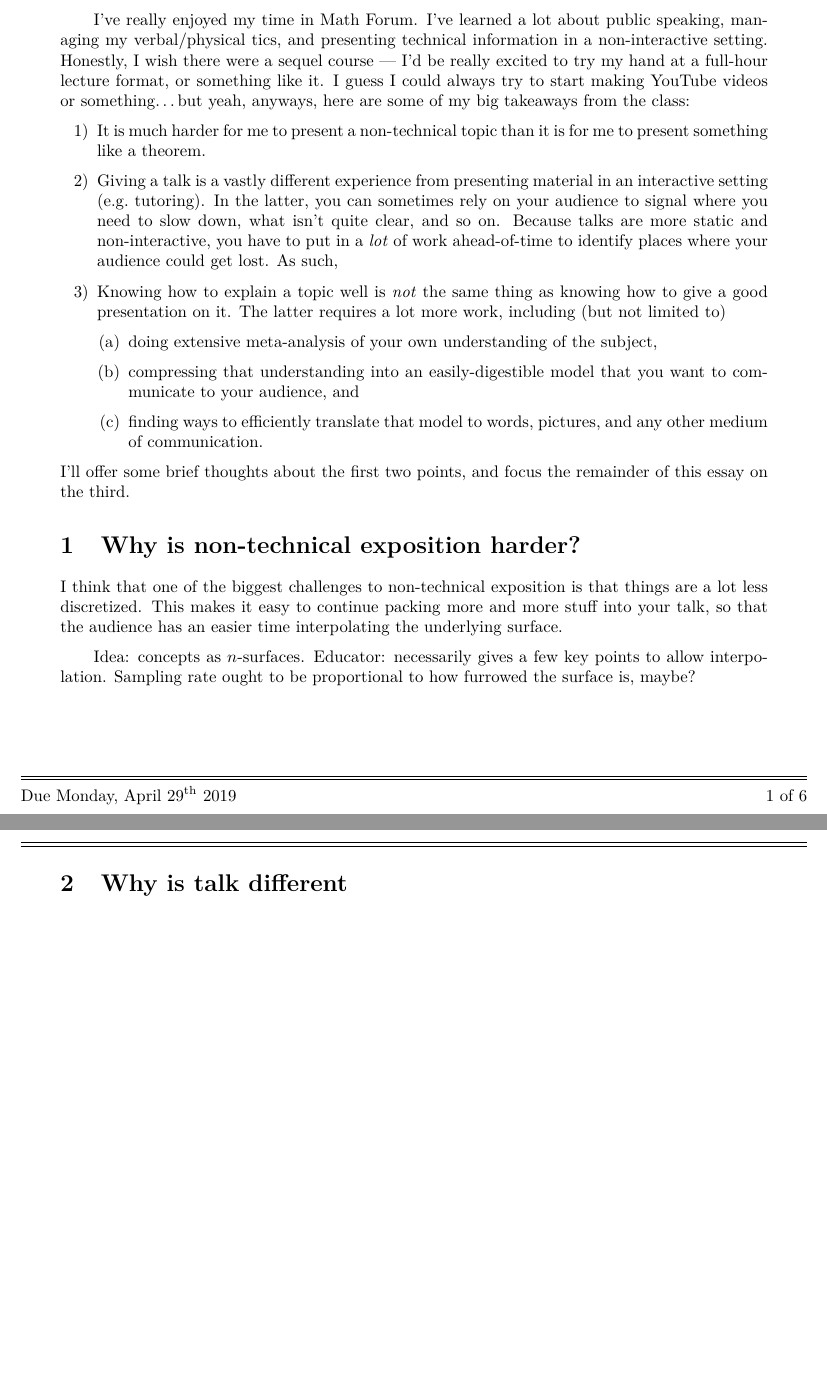
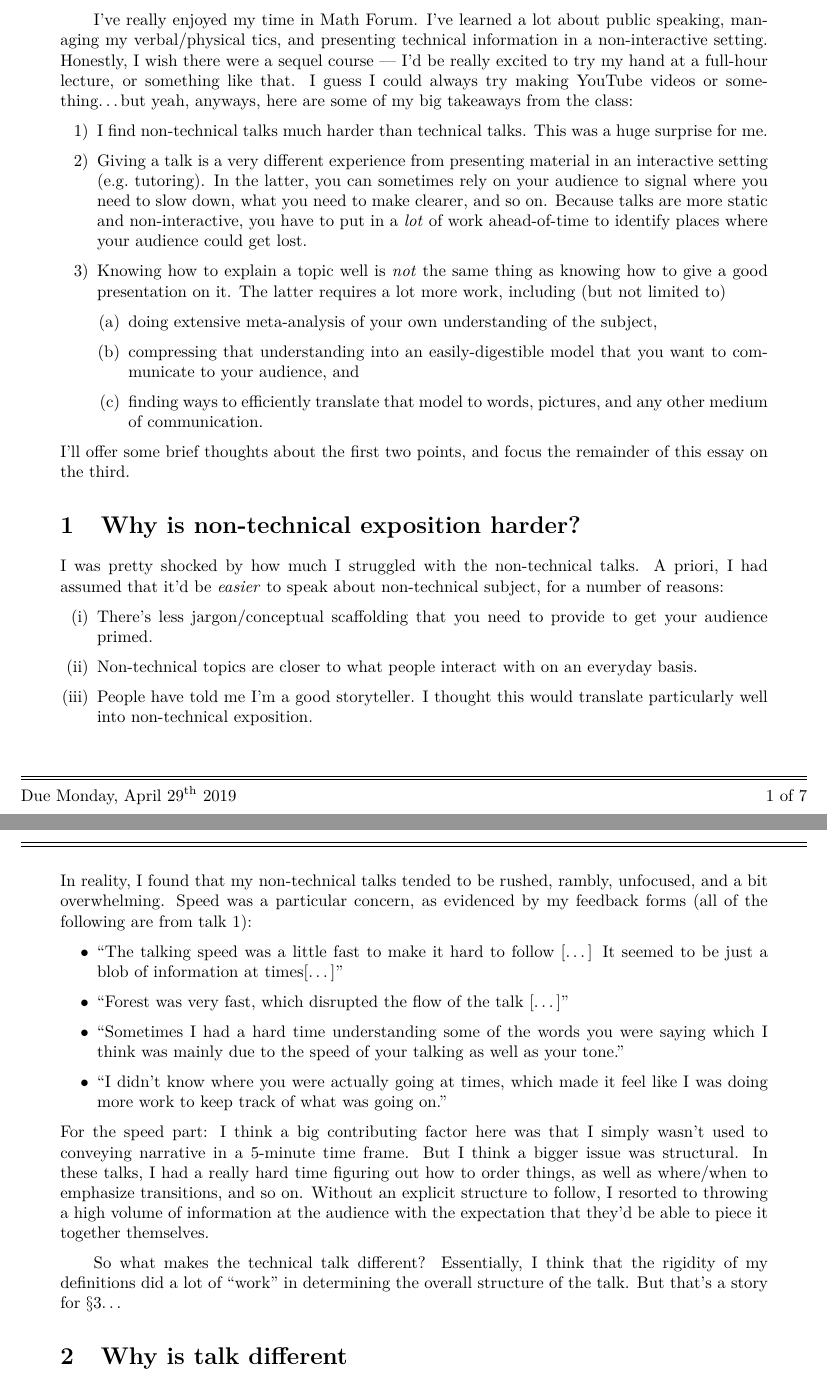
Before and after one commit to redpanda1234/math-198, a LaTeX document (final-paper/math-198-final-paper.tex): two parts of pages 1 and 2 of 6 before the commit and two parts of pages 1 and 2 of 7 after it, joined at a grey line, cut so that both start at the same text, the shorter picture padded with empty space. The pictures show the PDF file final-paper/math-198-final-paper.pdf that the author committed with the source.

Commit message:
update paper

```diff
--- a/final-paper/math-198-final-paper.tex
+++ b/final-paper/math-198-final-paper.tex
@@ -34,19 +34,19 @@
   public speaking, managing my verbal/physical tics, and presenting
   technical information in a non-interactive setting. Honestly, I wish
   there were a sequel course --- I'd be really excited to try my hand
-  at a full-hour lecture format, or something like it. I guess I could
-  always try to start making YouTube videos or something\ldots but
-  yeah, anyways, here are some of my big takeaways from the class:
+  at a full-hour lecture, or something like that. I guess I could
+  always try making YouTube videos or something\ldots but yeah,
+  anyways, here are some of my big takeaways from the class:
   \begin{enumerate}[label=\arabic*)]
-    \item It is much harder for me to present a non-technical topic
-      than it is for me to present something like a theorem.
-    \item Giving a talk is a vastly different experience from
-      presenting material in an interactive setting (e.g.\ tutoring).
-      In the latter, you can sometimes rely on your audience to signal
-      where you need to slow down, what isn't quite clear, and so on.
+    \item I find non-technical talks much harder than technical talks.
+      This was a huge surprise for me.
+    \item Giving a talk is a very different experience from presenting
+      material in an interactive setting (e.g.\ tutoring). In the
+      latter, you can sometimes rely on your audience to signal where
+      you need to slow down, what you need to make clearer, and so on.
       Because talks are more static and non-interactive, you have to
       put in a \emph{lot} of work ahead-of-time to identify places
-      where your audience could get lost. As such,
+      where your audience could get lost.
     \item Knowing how to explain a topic well is \emph{not} the same
       thing as knowing how to give a good presentation on it. The
       latter requires a lot more work, including (but not limited to)
@@ -62,15 +62,61 @@
   I'll offer some brief thoughts about the first two points, and focus
   the remainder of this essay on the third.
   \section{Why is non-technical exposition harder?}
-  I think that one of the biggest challenges to non-technical
-  exposition is that things are a lot less discretized. This makes it
-  easy to continue packing more and more stuff into your talk, so that
-  the audience has an easier time interpolating the underlying
-  surface.
+  I was pretty shocked by how much I struggled with the non-technical
+  talks. A priori, I had assumed that it'd be \emph{easier} to speak
+  about non-technical subject, for a number of reasons:
+  \begin{enumerate}[label=(\roman*)]
+    \item There's less jargon/conceptual scaffolding that you need to
+      provide to get your audience primed.
+    \item Non-technical topics are closer to what people interact with
+      on an everyday basis.
+    \item People have told me I'm a good storyteller. I thought this
+      would translate particularly well into non-technical exposition.
+  \end{enumerate}
+  In reality, I found that my non-technical talks tended to be
+  rushed, rambly, unfocused, and a bit overwhelming. Speed was a
+  particular concern, as evidenced by my feedback forms (all of the
+  following are from talk 1):
+  \begin{itemize}
+    \item ``The talking speed was a little fast to make it hard to
+      follow [\ldots] It seemed to be just a blob of information at
+      times[\ldots]''
+    \item ``Forest was very fast, which disrupted the flow of the talk
+      [\ldots]''
+    \item ``Sometimes I had a hard time understanding some of the
+      words you were saying which I think was mainly due to the speed
+      of your talking as well as your tone.''
+    \item ``I didn't know where you were actually going at times,
+      which made it feel like I was doing more work to keep track of
+      what was going on.''
+  \end{itemize}
+  For the speed part: I think a big contributing factor here was that
+  I simply wasn't used to conveying narrative in a 5-minute time
+  frame. But I think a bigger issue was structural. In these talks, I
+  had a really hard time figuring out how to order things, as well as
+  where/when to emphasize transitions, and so on. Without an explicit
+  structure to follow, I resorted to throwing a high volume of
+  information at the audience with the expectation that they'd be able
+  to piece it together themselves.
 
-  Idea: concepts as $n$-surfaces. Educator: necessarily gives a few
-  key points to allow interpolation. Sampling rate ought to be
-  proportional to how furrowed the surface is, maybe?
+  So what makes the technical talk different? Essentially, I think
+  that the rigidity of my definitions did a lot of ``work'' in
+  determining the overall structure of the talk. But that's a story
+  for \S 3\ldots
+
+
+  % I hadn't realized how much ``work'' my definitions do to
+  % structure my talking when I'm
+
+
+  % is that things are a lot less discretized. This makes it
+  % easy to continue packing more and more stuff into your talk, so that
+  % the audience has an easier time interpolating the underlying
+  % surface.
+
+  % Idea: concepts as $n$-surfaces. Educator: necessarily gives a few
+  % key points to allow interpolation. Sampling rate ought to be
+  % proportional to how furrowed the surface is, maybe?
 
   \section{Why is talk different}
 
```
Also changed, not shown: final-paper/math-198-final-paper.pdf.
